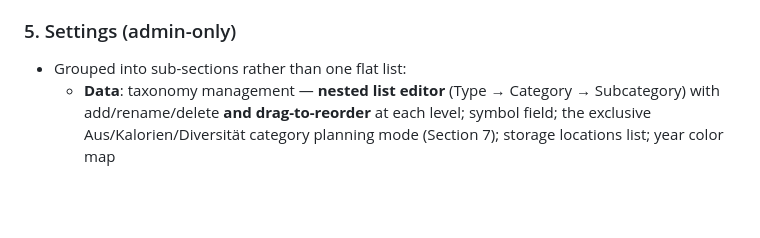
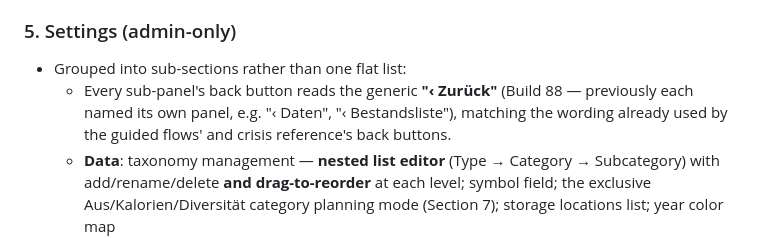
Before and after one commit to beermarkus-tech/Erdkeller, a Markdown page: SPEC.md, the part around the change. Rendered like a GitHub page; blank space fills up the shorter version.

Commit message:
Document Build 88: unified '‹ Zurück' back-button labels

```diff
--- a/SPEC.md
+++ b/SPEC.md
@@ -345,6 +345,7 @@ Tablet: same guided-flow pattern, just with more tiles per row / more breathing
 
 ### 5. Settings (admin-only)
 - Grouped into sub-sections rather than one flat list:
+  - Every sub-panel's back button reads the generic **"‹ Zurück"** (Build 88 — previously each named its own panel, e.g. "‹ Daten", "‹ Bestandsliste"), matching the wording already used by the guided flows' and crisis reference's back buttons.
   - **Data**: taxonomy management — **nested list editor** (Type → Category → Subcategory) with add/rename/delete **and drag-to-reorder** at each level; symbol field; the exclusive Aus/Kalorien/Diversität category planning mode (Section 7); storage locations list; year color map
   - **People**: **role toggle per existing signed-in user** — since sign-in is Google-based and self-provisioning (Julia/Sophia already have Google accounts), there's no invite-by-email flow needed; admin just flips a member's role between Admin/Member once they've signed in at least once
   - **Erinnerungen** (Build 74): scheduling only — which weekday/occurrence/month each checklist frequency resets on (Section 12). Checklist *content* editing (maintenance + crisis management, reminder recipients) is deliberately not here — it moved inline onto the Checklisten screen itself (Section 15's Checklists sub-screen, Build 73) once a submenu proved to be an unnecessary hop for something edited far more often than the reminder schedule is.
```
